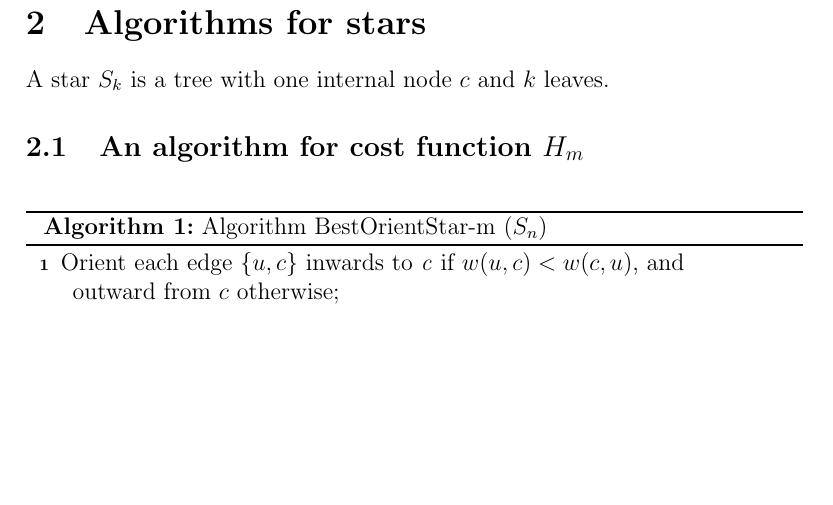
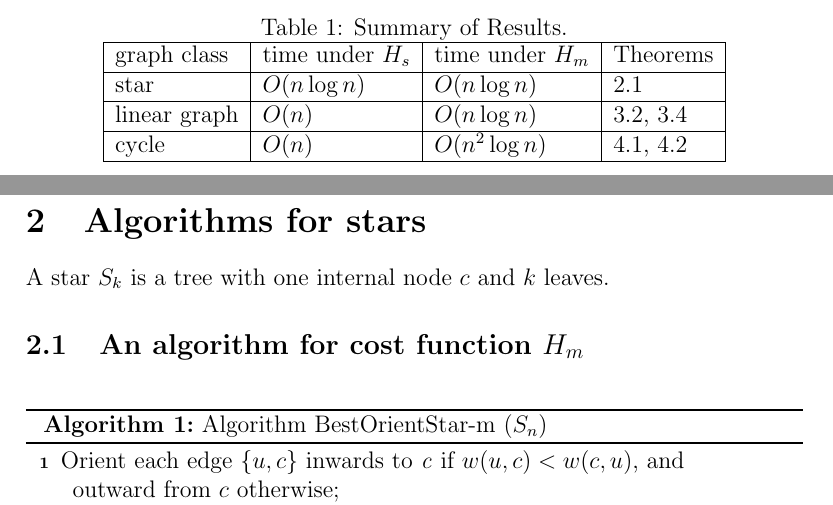
Before and after one commit to shay-zakov/graph_orientation, a LaTeX document (main.tex, which reads intro.tex): part of page 4 of 20 before the commit and two parts of pages 3 and 4 of 20 after it, the two joined at a grey line, cut at the place of the change, the shorter picture padded with empty space. Compiled offline with pdfLaTeX.

Commit message:
added to intro a table summarizing the results

```diff
--- a/intro.tex
+++ b/intro.tex
@@ -92,3 +92,30 @@ for various classes of graphs.
 	for any $G$
 	in the class.
 \end{problem}
+
+\begin{table*}[h!]
+	\begin{center}
+		\caption{Summary of Results.}
+		\label{tbl:summary}
+		\begin{tabular}{|l|l|l|l|}
+			\hline
+			graph class & time under $H_s$ & time under $H_m$  & Theorems  \\
+			\hline
+			star            &        $O(n \log n)$  & $O(n \log n)$        & \ref{t.star}		\\
+						\hline
+			linear graph & $O(n)$        		&$O(n \log n)$ 	& \ref{t.linear-s}, \ref{t.linear-m} \\
+						\hline
+			cycle 		 & $O(n)$ 		& $O(n^2 \log n)$ 		&  \ref{t.cycle-s}, \ref{t.cycle-m} \\
+%			Theorem 9 & $2 \lceil \log n \rceil$ & $D/D^2/d$ & Encoder & BTN \\
+%			Theorem 15 & $ \lceil \log n \rceil$ & 4 layers ($O(\sqrt{n}+D)$ & Encoder & BTN \\
+%			\hline
+%			Theorem 19 & $2 \lceil \sqrt{n} \rceil$ & $D/({\frac d 2}+D)/d/{\frac {dD} {2}}/D$
+%			& Encoder/Decoder & BTN \\
+%			Theorem 21 & $\lceil \log n \rceil$ &  $D/n/d/n/D$ & Encoder/Decoder & BTN \\
+%			Theorem 22 &
+%%			$\textcolor{red}
+%			${2\lceil \log \sqrt{n} \rceil}$ & 7 layers ($O(D \sqrt{n})$ nodes) & Encoder/Decoder & BTN \\
+			\hline
+		\end{tabular}
+	\end{center}
+\end{table*}
```
Also changed, not shown: cycles.tex (+2 -2 lines), linear_hm.tex (+1 -1 lines), linears.tex (+1 -1 lines), stars.tex (+1 -1 lines).
